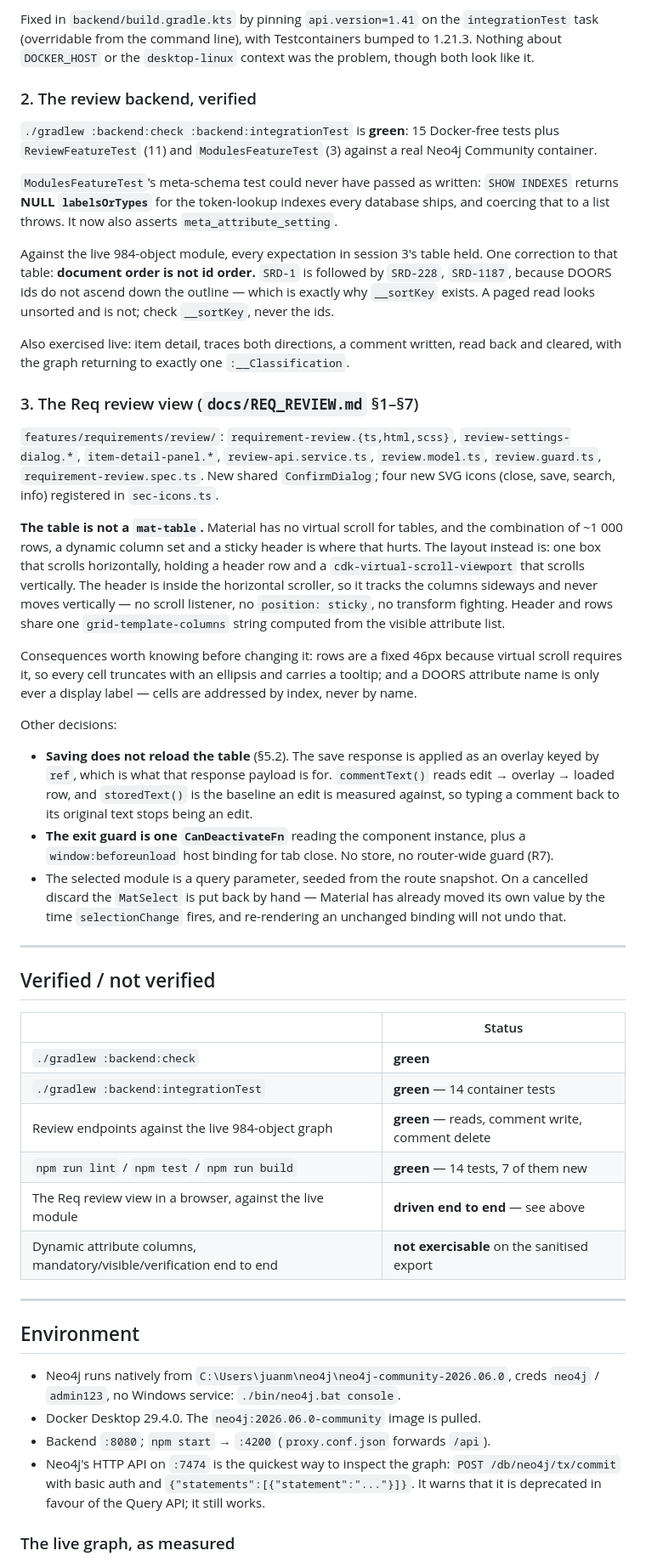
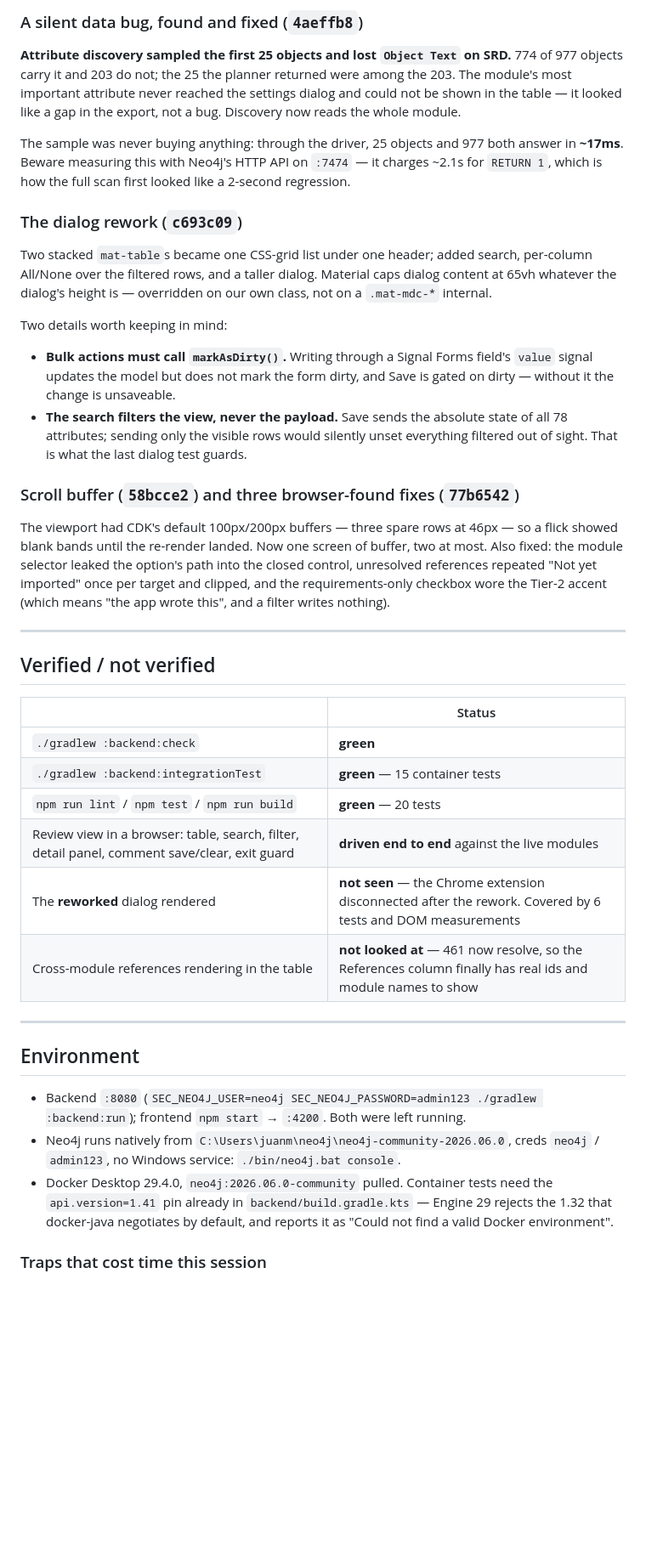
Before and after one commit to juanmr82/system-engineering-cockpit, a Markdown page: HANDOVER.md, the part around one of its changes. Shown at 85% size. GitHub-like rendering; blank space fills up the shorter version.

```diff
--- a/HANDOVER.md
+++ b/HANDOVER.md
@@ -72,55 +89,37 @@ The real cause: docker-java negotiates **Docker API 1.32**, and **Engine 29 reje
 
-Fixed in `backend/build.gradle.kts` by pinning `api.version=1.41` on the `integrationTest` task
-(overridable from the command line), with Testcontainers bumped to 1.21.3. Nothing about
-`DOCKER_HOST` or the `desktop-linux` context was the problem, though both look like it.
+### A silent data bug, found and fixed (`4aeffb8`)
 
-### 2. The review backend, verified
+**Attribute discovery sampled the first 25 objects and lost `Object Text` on SRD.** 774 of 977
+objects carry it and 203 do not; the 25 the planner returned were among the 203. The module's most
+important attribute never reached the settings dialog and could not be shown in the table — it
+looked like a gap in the export, not a bug. Discovery now reads the whole module.
 
-`./gradlew :backend:check :backend:integrationTest` is **green**: 15 Docker-free tests plus
-`ReviewFeatureTest` (11) and `ModulesFeatureTest` (3) against a real Neo4j Community container.
+The sample was never buying anything: through the driver, 25 objects and 977 both answer in
+**~17ms**. Beware measuring this with Neo4j's HTTP API on `:7474` — it charges ~2.1s for `RETURN 1`,
+which is how the full scan first looked like a 2-second regression.
 
-`ModulesFeatureTest`'s meta-schema test could never have passed as written: `SHOW INDEXES` returns
-**NULL `labelsOrTypes`** for the token-lookup indexes every database ships, and coercing that to a
-list throws. It now also asserts `meta_attribute_setting`.
+### The dialog rework (`c693c09`)
 
-Against the live 984-object module, every expectation in session 3's table held. One correction to
-that table: **document order is not id order.** `SRD-1` is followed by `SRD-228`, `SRD-1187`,
-because DOORS ids do not ascend down the outline — which is exactly why `__sortKey` exists. A
-paged read looks unsorted and is not; check `__sortKey`, never the ids.
+Two stacked `mat-table`s became one CSS-grid list under one header; added search, per-column
+All/None over the filtered rows, and a taller dialog. Material caps dialog content at 65vh whatever
+the dialog's height is — overridden on our own class, not on a `.mat-mdc-*` internal.
 
-Also exercised live: item detail, traces both directions, a comment written, read back and cleared,
-with the graph returning to exactly one `:__Classification`.
+Two details worth keeping in mind:
 
-### 3. The Req review view (`docs/REQ_REVIEW.md` §1–§7)
+- **Bulk actions must call `markAsDirty()`.** Writing through a Signal Forms field's `value` signal
+  updates the model but does not mark the form dirty, and Save is gated on dirty — without it the
+  change is unsaveable.
+- **The search filters the view, never the payload.** Save sends the absolute state of all 78
+  attributes; sending only the visible rows would silently unset everything filtered out of sight.
+  That is what the last dialog test guards.
 
-`features/requirements/review/`: `requirement-review.{ts,html,scss}`, `review-settings-dialog.*`,
-`item-detail-panel.*`, `review-api.service.ts`, `review.model.ts`, `review.guard.ts`,
-`requirement-review.spec.ts`. New shared `ConfirmDialog`; four new SVG icons (close, save, search,
-info) registered in `sec-icons.ts`.
+### Scroll buffer (`58bcce2`) and three browser-found fixes (`77b6542`)
 
-**The table is not a `mat-table`.** Material has no virtual scroll for tables, and the combination
-of ~1 000 rows, a dynamic column set and a sticky header is where that hurts. The layout instead
-is: one box that scrolls horizontally, holding a header row and a `cdk-virtual-scroll-viewport`
-that scrolls vertically. The header is inside the horizontal scroller, so it tracks the columns
-sideways and never moves vertically — no scroll listener, no `position: sticky`, no transform
-fighting. Header and rows share one `grid-template-columns` string computed from the visible
-attribute list.
-
-Consequences worth knowing before changing it: rows are a fixed 46px because virtual scroll
-requires it, so every cell truncates with an ellipsis and carries a tooltip; and a DOORS attribute
-name is only ever a display label — cells are addressed by index, never by name.
-
-Other decisions:
-
-- **Saving does not reload the table** (§5.2). The save response is applied as an overlay keyed by
-  `ref`, which is what that response payload is for. `commentText()` reads edit → overlay → loaded
-  row, and `storedText()` is the baseline an edit is measured against, so typing a comment back to
-  its original text stops being an edit.
-- **The exit guard is one `CanDeactivateFn`** reading the component instance, plus a
-  `window:beforeunload` host binding for tab close. No store, no router-wide guard (R7).
-- The selected module is a query parameter, seeded from the route snapshot. On a cancelled discard
-  the `MatSelect` is put back by hand — Material has already moved its own value by the time
-  `selectionChange` fires, and re-rendering an unchanged binding will not undo that.
+The viewport had CDK's default 100px/200px buffers — three spare rows at 46px — so a flick showed
+blank bands until the re-render landed. Now one screen of buffer, two at most. Also fixed: the
+module selector leaked the option's path into the closed control, unresolved references repeated
+"Not yet imported" once per target and clipped, and the requirements-only checkbox wore the Tier-2
+accent (which means "the app wrote this", and a filter writes nothing).
 
 ---
 
@@ -129,23 +128,23 @@ Other decisions:
 | | Status |
 |---|---|
 | `./gradlew :backend:check` | **green** |
-| `./gradlew :backend:integrationTest` | **green** — 14 container tests |
-| Review endpoints against the live 984-object graph | **green** — reads, comment write, comment delete |
-| `npm run lint` / `npm test` / `npm run build` | **green** — 14 tests, 7 of them new |
-| The Req review view in a browser, against the live module | **driven end to end** — see above |
-| Dynamic attribute columns, mandatory/visible/verification end to end | **not exercisable** on the sanitised export |
+| `./gradlew :backend:integrationTest` | **green** — 15 container tests |
+| `npm run lint` / `npm test` / `npm run build` | **green** — 20 tests |
+| Review view in a browser: table, search, filter, detail panel, comment save/clear, exit guard | **driven end to end** against the live modules |
+| The **reworked** dialog rendered | **not seen** — the Chrome extension disconnected after the rework. Covered by 6 tests and DOM measurements |
+| Cross-module references rendering in the table | **not looked at** — 461 now resolve, so the References column finally has real ids and module names to show |
 
 ---
 
 ## Environment
 
-- Neo4j runs natively from `C:\Users\juanm\neo4j\neo4j-community-2026.06.0`, creds
-  `neo4j` / `admin123`, no Windows service: `./bin/neo4j.bat console`.
-- Docker Desktop 29.4.0. The `neo4j:2026.06.0-community` image is pulled.
-- Backend `:8080`; `npm start` → `:4200` (`proxy.conf.json` forwards `/api`).
-- Neo4j's HTTP API on `:7474` is the quickest way to inspect the graph:
-  `POST /db/neo4j/tx/commit` with basic auth and `{"statements":[{"statement":"..."}]}`. It warns
-  that it is deprecated in favour of the Query API; it still works.
+- Backend `:8080` (`SEC_NEO4J_USER=neo4j SEC_NEO4J_PASSWORD=admin123 ./gradlew :backend:run`);
+  frontend `npm start` → `:4200`. Both were left running.
+- Neo4j runs natively from `C:\Users\juanm\neo4j\neo4j-community-2026.06.0`, creds `neo4j` /
+  `admin123`, no Windows service: `./bin/neo4j.bat console`.
+- Docker Desktop 29.4.0, `neo4j:2026.06.0-community` pulled. Container tests need the
+  `api.version=1.41` pin already in `backend/build.gradle.kts` — Engine 29 rejects the 1.32 that
+  docker-java negotiates by default, and reports it as "Could not find a valid Docker environment".
 
-### The live graph, as measured
+### Traps that cost time this session
 
```
Also changed, not shown: other parts of HANDOVER.md (+94 -77 lines).
